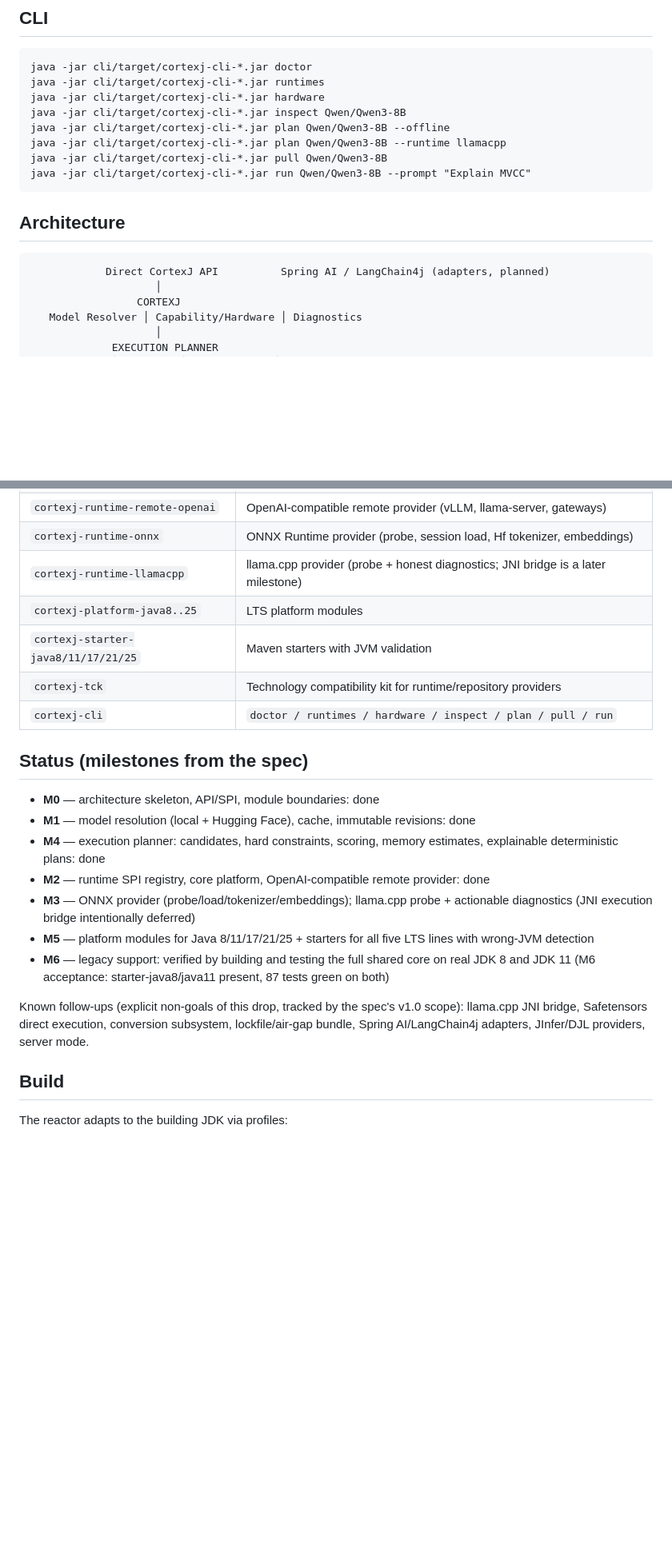
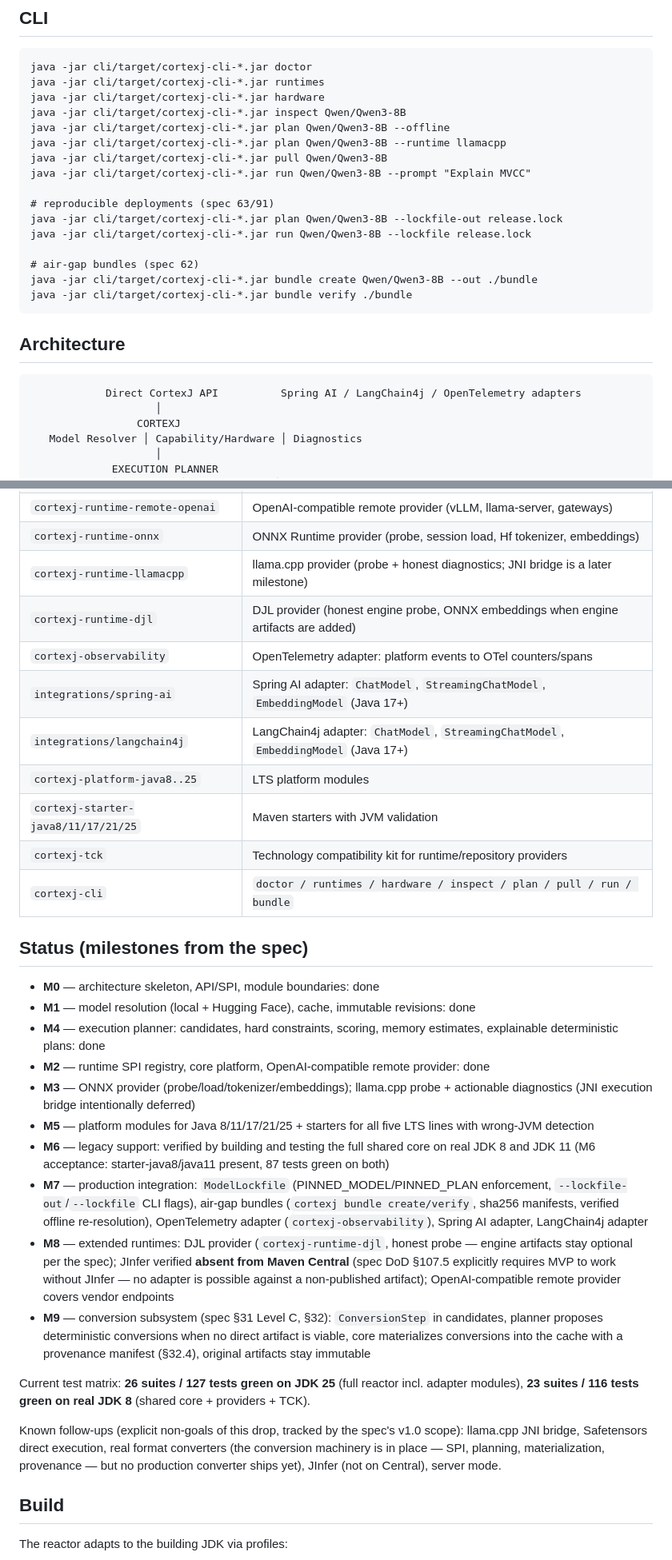
Before and after one commit to okostiukevych/CortexJ, a Markdown page: README.md, 2 parts joined by grey strips. Shown at 80% size. GitHub-like rendering; blank space fills up the shorter version.

Commit message:
Docs: README - M7/M8/M9 status, new modules (djl, observability, adapters), lockfile/bundle CLI examples, updated test matrix and follow-ups

````diff
--- a/README.md
+++ b/README.md
@@ -59,12 +59,20 @@ java -jar cli/target/cortexj-cli-*.jar plan Qwen/Qwen3-8B --offline
 java -jar cli/target/cortexj-cli-*.jar plan Qwen/Qwen3-8B --runtime llamacpp
 java -jar cli/target/cortexj-cli-*.jar pull Qwen/Qwen3-8B
 java -jar cli/target/cortexj-cli-*.jar run Qwen/Qwen3-8B --prompt "Explain MVCC"
+
+# reproducible deployments (spec 63/91)
+java -jar cli/target/cortexj-cli-*.jar plan Qwen/Qwen3-8B --lockfile-out release.lock
+java -jar cli/target/cortexj-cli-*.jar run Qwen/Qwen3-8B --lockfile release.lock
+
+# air-gap bundles (spec 62)
+java -jar cli/target/cortexj-cli-*.jar bundle create Qwen/Qwen3-8B --out ./bundle
+java -jar cli/target/cortexj-cli-*.jar bundle verify ./bundle
 ```
 
 ## Architecture
 
 ```text
-            Direct CortexJ API          Spring AI / LangChain4j (adapters, planned)
+            Direct CortexJ API          Spring AI / LangChain4j / OpenTelemetry adapters
                     │
                  CORTEXJ
    Model Resolver │ Capability/Hardware │ Diagnostics
@@ -106,10 +114,14 @@ Layering rules (enforced by module boundaries):
 | `cortexj-runtime-remote-openai` | OpenAI-compatible remote provider (vLLM, llama-server, gateways) |
 | `cortexj-runtime-onnx` | ONNX Runtime provider (probe, session load, Hf tokenizer, embeddings) |
 | `cortexj-runtime-llamacpp` | llama.cpp provider (probe + honest diagnostics; JNI bridge is a later milestone) |
+| `cortexj-runtime-djl` | DJL provider (honest engine probe, ONNX embeddings when engine artifacts are added) |
+| `cortexj-observability` | OpenTelemetry adapter: platform events to OTel counters/spans |
+| `integrations/spring-ai` | Spring AI adapter: `ChatModel`, `StreamingChatModel`, `EmbeddingModel` (Java 17+) |
+| `integrations/langchain4j` | LangChain4j adapter: `ChatModel`, `StreamingChatModel`, `EmbeddingModel` (Java 17+) |
 | `cortexj-platform-java8..25` | LTS platform modules |
 | `cortexj-starter-java8/11/17/21/25` | Maven starters with JVM validation |
 | `cortexj-tck` | Technology compatibility kit for runtime/repository providers |
-| `cortexj-cli` | `doctor / runtimes / hardware / inspect / plan / pull / run` |
+| `cortexj-cli` | `doctor / runtimes / hardware / inspect / plan / pull / run / bundle` |
 
 ## Status (milestones from the spec)
 
@@ -124,10 +136,26 @@ Layering rules (enforced by module boundaries):
   wrong-JVM detection
 - **M6** — legacy support: verified by building and testing the full shared core on real
   JDK 8 and JDK 11 (M6 acceptance: starter-java8/java11 present, 87 tests green on both)
+- **M7** — production integration: `ModelLockfile` (PINNED_MODEL/PINNED_PLAN enforcement,
+  `--lockfile-out`/`--lockfile` CLI flags), air-gap bundles (`cortexj bundle create/verify`,
+  sha256 manifests, verified offline re-resolution), OpenTelemetry adapter
+  (`cortexj-observability`), Spring AI adapter, LangChain4j adapter
+- **M8** — extended runtimes: DJL provider (`cortexj-runtime-djl`, honest probe — engine
+  artifacts stay optional per the spec); JInfer verified **absent from Maven Central**
+  (spec DoD §107.5 explicitly requires MVP to work without JInfer — no adapter is possible
+  against a non-published artifact); OpenAI-compatible remote provider covers vendor endpoints
+- **M9** — conversion subsystem (spec §31 Level C, §32): `ConversionStep` in candidates,
+  planner proposes deterministic conversions when no direct artifact is viable, core
+  materializes conversions into the cache with a provenance manifest (§32.4), original
+  artifacts stay immutable
+
+Current test matrix: **26 suites / 127 tests green on JDK 25** (full reactor incl. adapter
+modules), **23 suites / 116 tests green on real JDK 8** (shared core + providers + TCK).
 
 Known follow-ups (explicit non-goals of this drop, tracked by the spec's v1.0 scope):
-llama.cpp JNI bridge, Safetensors direct execution, conversion subsystem, lockfile/air-gap
-bundle, Spring AI/LangChain4j adapters, JInfer/DJL providers, server mode.
+llama.cpp JNI bridge, Safetensors direct execution, real format converters (the conversion
+machinery is in place — SPI, planning, materialization, provenance — but no production
+converter ships yet), JInfer (not on Central), server mode.
 
 ## Build
 
````
